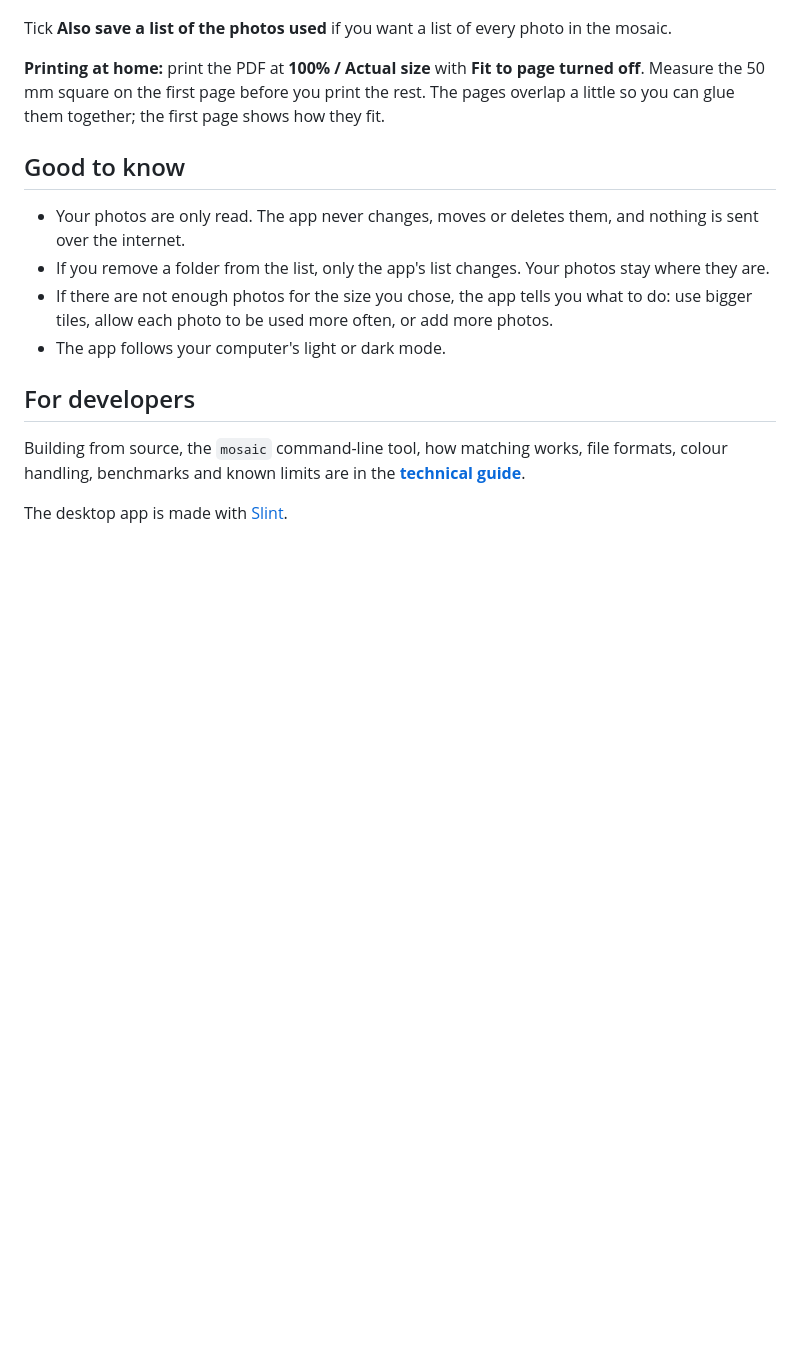
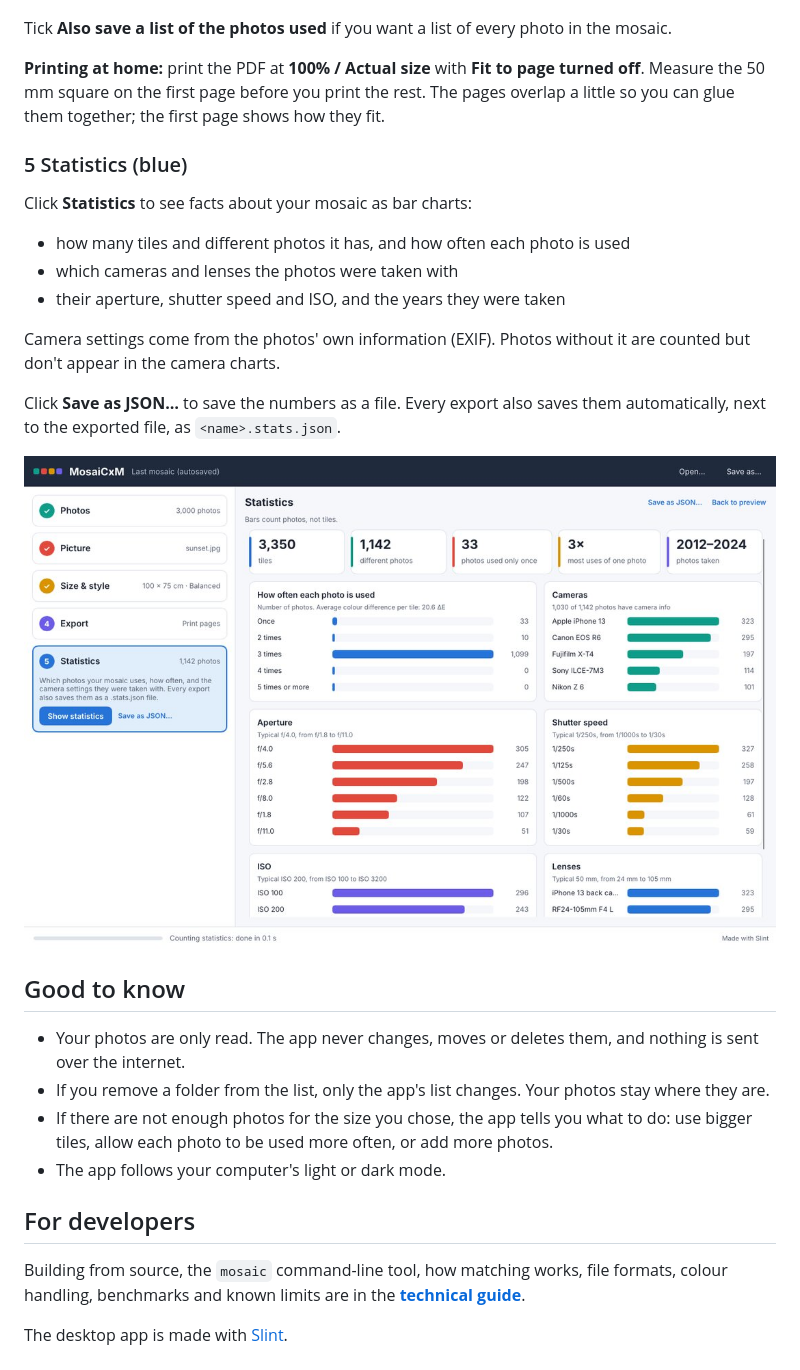
Before and after one commit to nhth-mibu/MosaiCxM, a Markdown page: README.md, the part around one of its changes. Drawn GitHub-style; pictures changed too: docs/images/statistics.jpg (added); blank space fills up the shorter version.

```diff
--- a/README.md
+++ b/README.md
@@ -79,6 +82,20 @@ Tick **Also save a list of the photos used** if you want a list of every photo i
 
 **Printing at home:** print the PDF at **100% / Actual size** with **Fit to page turned off**. Measure the 50 mm square on the first page before you print the rest. The pages overlap a little so you can glue them together; the first page shows how they fit.
 
+### 5 Statistics (blue)
+
+Click **Statistics** to see facts about your mosaic as bar charts:
+
+- how many tiles and different photos it has, and how often each photo is used
+- which cameras and lenses the photos were taken with
+- their aperture, shutter speed and ISO, and the years they were taken
+
+Camera settings come from the photos' own information (EXIF). Photos without it are counted but don't appear in the camera charts.
+
+Click **Save as JSON…** to save the numbers as a file. Every export also saves them automatically, next to the exported file, as `<name>.stats.json`.
+
+![Statistics: number tiles and bar charts for photo use, cameras, aperture, shutter speed, ISO and lenses](docs/images/statistics.jpg)
+
 ## Good to know
 
 - Your photos are only read. The app never changes, moves or deletes them, and nothing is sent over the internet.
```
Also changed, not shown: other parts of README.md (+5 -2 lines), docs/TECHNICAL.md (+2 -1 lines), 2 other files.
